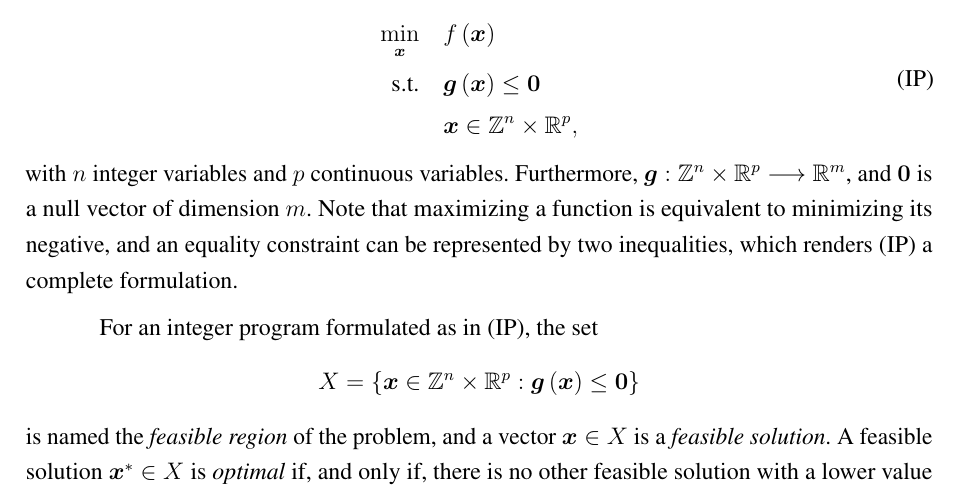
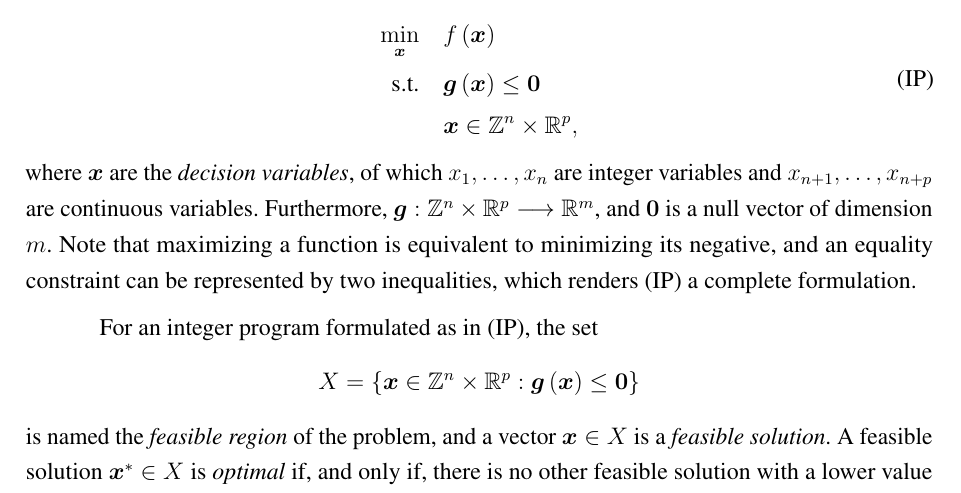
Before and after one commit to brunompacheco/msc-thesis, a LaTeX thesis (main.tex, which reads chapters/chapter_1.tex): part of page 13 of 53, cut so that both start at the same text. Compiled offline with pdfLaTeX.

Commit message:
mention 'decision variables'

```diff
--- a/chapters/chapter_1.tex
+++ b/chapters/chapter_1.tex
@@ -27,7 +27,7 @@ Mathematical programming is a language naturally suitable to formulate integer a
 	  & \bm{x} \in \Z^{n}\times \R^{p}
     ,\end{split}
 \end{equation}
-with $n$ integer variables and $p$ continuous variables.
+where $\bm{x}$ are the \emph{decision variables}, of which $x_1,\ldots,x_n$ are integer variables and $x_{n+1},\ldots,x_{n+p}$ are continuous variables.
 Furthermore, $\bm{g}: \Z^{n}\times \R^{p} \longrightarrow \R^{m}$,  and $\bm{0}$ is a null vector of dimension $m$.
 Note that maximizing a function is equivalent to minimizing its negative, and an equality constraint can be represented by two inequalities, which renders \eqref{eq:general-ip} a complete formulation.
 
```
